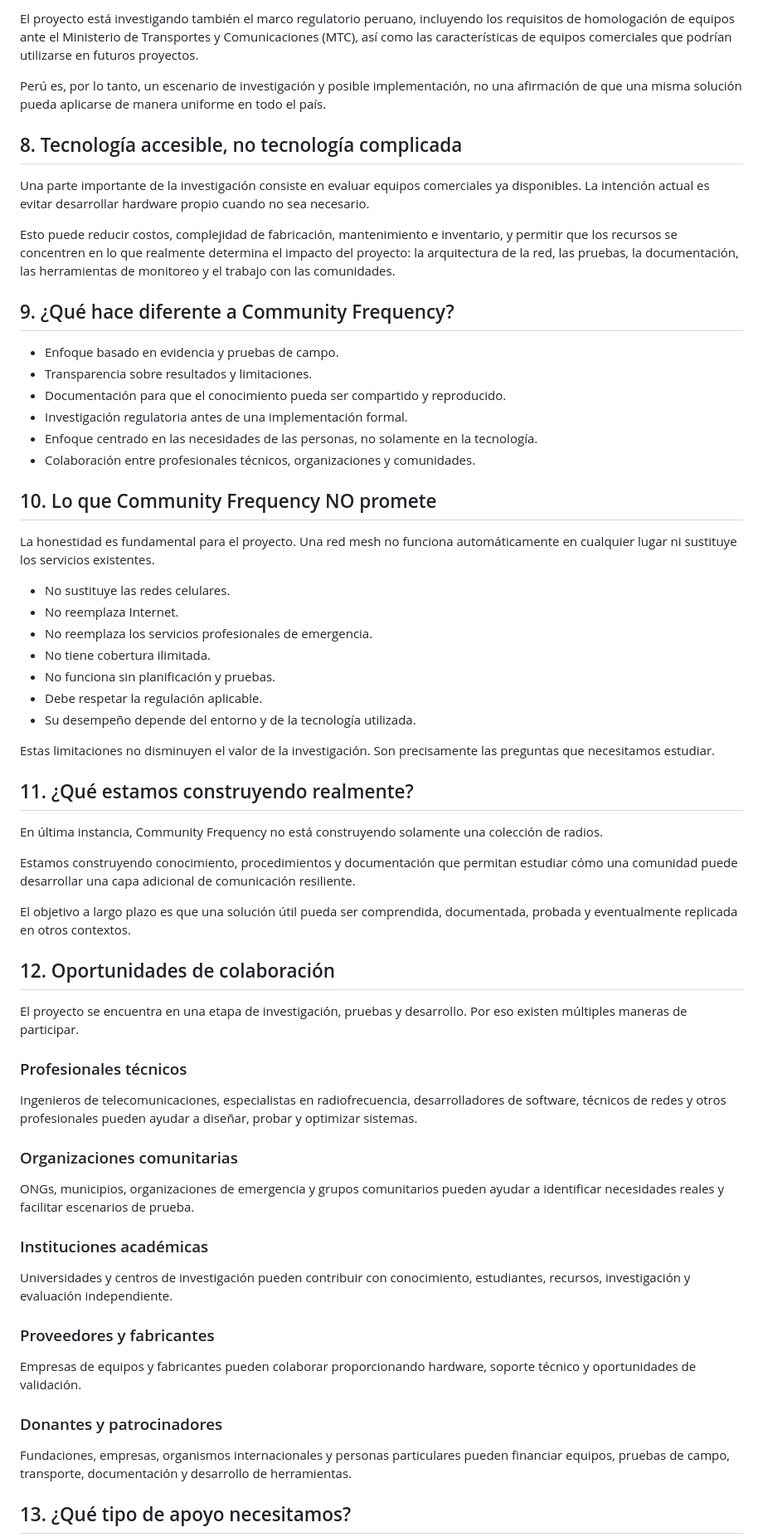
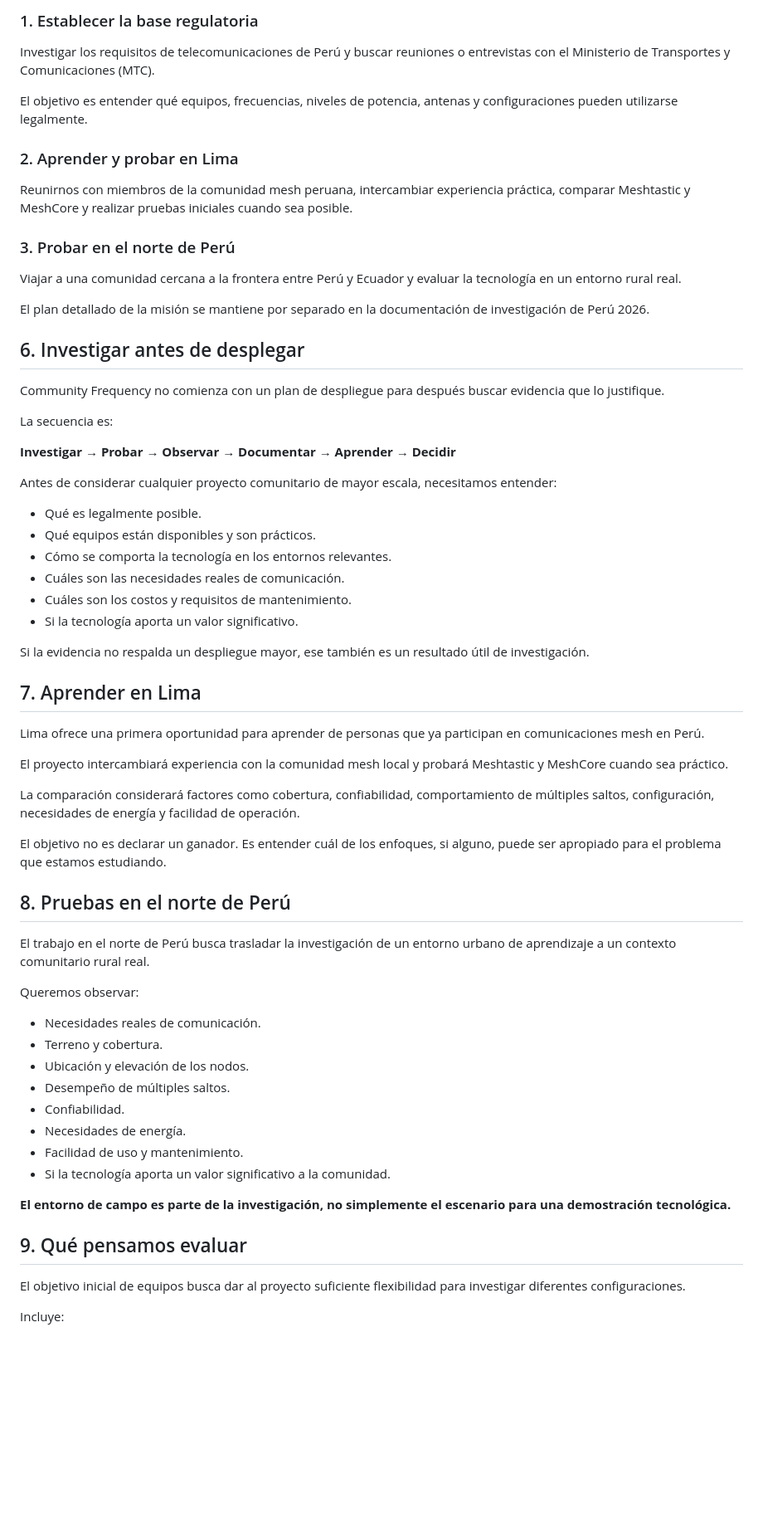
Before and after one commit to jurelex/community-frequency, a Markdown page: 07 - Media/Community Frequency - Presentación del Proyecto - Septiembre 2026.md, the part around one of its changes. Shown at 83% size. Rendered like a GitHub page; blank space fills up the shorter version.

Commit message:
Reframe Spanish project presentation around rural Peru research approach

```diff
--- a/07 - Media/Community Frequency - Presentación del Proyecto - Septiembre 2026.md
+++ b/07 - Media/Community Frequency - Presentación del Proyecto - Septiembre 2026.md
@@ -72,68 +57,69 @@ Perú ofrece un contexto particularmente interesante para esta investigación de
 
-El proyecto está investigando también el marco regulatorio peruano, incluyendo los requisitos de homologación de equipos ante el Ministerio de Transportes y Comunicaciones (MTC), así como las características de equipos comerciales que podrían utilizarse en futuros proyectos.
+### 1. Establecer la base regulatoria
 
-Perú es, por lo tanto, un escenario de investigación y posible implementación, no una afirmación de que una misma solución pueda aplicarse de manera uniforme en todo el país.
+Investigar los requisitos de telecomunicaciones de Perú y buscar reuniones o entrevistas con el Ministerio de Transportes y Comunicaciones (MTC).
 
-## 8. Tecnología accesible, no tecnología complicada
+El objetivo es entender qué equipos, frecuencias, niveles de potencia, antenas y configuraciones pueden utilizarse legalmente.
 
-Una parte importante de la investigación consiste en evaluar equipos comerciales ya disponibles. La intención actual es evitar desarrollar hardware propio cuando no sea necesario.
+### 2. Aprender y probar en Lima
 
-Esto puede reducir costos, complejidad de fabricación, mantenimiento e inventario, y permitir que los recursos se concentren en lo que realmente determina el impacto del proyecto: la arquitectura de la red, las pruebas, la documentación, las herramientas de monitoreo y el trabajo con las comunidades.
+Reunirnos con miembros de la comunidad mesh peruana, intercambiar experiencia práctica, comparar Meshtastic y MeshCore y realizar pruebas iniciales cuando sea posible.
 
-## 9. ¿Qué hace diferente a Community Frequency?
+### 3. Probar en el norte de Perú
 
-- Enfoque basado en evidencia y pruebas de campo.
-- Transparencia sobre resultados y limitaciones.
-- Documentación para que el conocimiento pueda ser compartido y reproducido.
-- Investigación regulatoria antes de una implementación formal.
-- Enfoque centrado en las necesidades de las personas, no solamente en la tecnología.
-- Colaboración entre profesionales técnicos, organizaciones y comunidades.
+Viajar a una comunidad cercana a la frontera entre Perú y Ecuador y evaluar la tecnología en un entorno rural real.
 
-## 10. Lo que Community Frequency NO promete
+El plan detallado de la misión se mantiene por separado en la documentación de investigación de Perú 2026.
 
-La honestidad es fundamental para el proyecto. Una red mesh no funciona automáticamente en cualquier lugar ni sustituye los servicios existentes.
+## 6. Investigar antes de desplegar
 
-- No sustituye las redes celulares.
-- No reemplaza Internet.
-- No reemplaza los servicios profesionales de emergencia.
-- No tiene cobertura ilimitada.
-- No funciona sin planificación y pruebas.
-- Debe respetar la regulación aplicable.
-- Su desempeño depende del entorno y de la tecnología utilizada.
+Community Frequency no comienza con un plan de despliegue para después buscar evidencia que lo justifique.
 
-Estas limitaciones no disminuyen el valor de la investigación. Son precisamente las preguntas que necesitamos estudiar.
+La secuencia es:
 
-## 11. ¿Qué estamos construyendo realmente?
+**Investigar → Probar → Observar → Documentar → Aprender → Decidir**
 
-En última instancia, Community Frequency no está construyendo solamente una colección de radios.
+Antes de considerar cualquier proyecto comunitario de mayor escala, necesitamos entender:
 
-Estamos construyendo conocimiento, procedimientos y documentación que permitan estudiar cómo una comunidad puede desarrollar una capa adicional de comunicación resiliente.
+- Qué es legalmente posible.
+- Qué equipos están disponibles y son prácticos.
+- Cómo se comporta la tecnología en los entornos relevantes.
+- Cuáles son las necesidades reales de comunicación.
+- Cuáles son los costos y requisitos de mantenimiento.
+- Si la tecnología aporta un valor significativo.
 
-El objetivo a largo plazo es que una solución útil pueda ser comprendida, documentada, probada y eventualmente replicada en otros contextos.
+Si la evidencia no respalda un despliegue mayor, ese también es un resultado útil de investigación.
 
-## 12. Oportunidades de colaboración
+## 7. Aprender en Lima
 
-El proyecto se encuentra en una etapa de investigación, pruebas y desarrollo. Por eso existen múltiples maneras de participar.
+Lima ofrece una primera oportunidad para aprender de personas que ya participan en comunicaciones mesh en Perú.
 
-### Profesionales técnicos
+El proyecto intercambiará experiencia con la comunidad mesh local y probará Meshtastic y MeshCore cuando sea práctico.
 
-Ingenieros de telecomunicaciones, especialistas en radiofrecuencia, desarrolladores de software, técnicos de redes y otros profesionales pueden ayudar a diseñar, probar y optimizar sistemas.
+La comparación considerará factores como cobertura, confiabilidad, comportamiento de múltiples saltos, configuración, necesidades de energía y facilidad de operación.
 
-### Organizaciones comunitarias
+El objetivo no es declarar un ganador. Es entender cuál de los enfoques, si alguno, puede ser apropiado para el problema que estamos estudiando.
 
-ONGs, municipios, organizaciones de emergencia y grupos comunitarios pueden ayudar a identificar necesidades reales y facilitar escenarios de prueba.
+## 8. Pruebas en el norte de Perú
 
-### Instituciones académicas
+El trabajo en el norte de Perú busca trasladar la investigación de un entorno urbano de aprendizaje a un contexto comunitario rural real.
 
-Universidades y centros de investigación pueden contribuir con conocimiento, estudiantes, recursos, investigación y evaluación independiente.
+Queremos observar:
 
-### Proveedores y fabricantes
+- Necesidades reales de comunicación.
+- Terreno y cobertura.
+- Ubicación y elevación de los nodos.
+- Desempeño de múltiples saltos.
+- Confiabilidad.
+- Necesidades de energía.
+- Facilidad de uso y mantenimiento.
+- Si la tecnología aporta un valor significativo a la comunidad.
 
-Empresas de equipos y fabricantes pueden colaborar proporcionando hardware, soporte técnico y oportunidades de validación.
+**El entorno de campo es parte de la investigación, no simplemente el escenario para una demostración tecnológica.**
 
-### Donantes y patrocinadores
+## 9. Qué pensamos evaluar
 
-Fundaciones, empresas, organismos internacionales y personas particulares pueden financiar equipos, pruebas de campo, transporte, documentación y desarrollo de herramientas.
+El objetivo inicial de equipos busca dar al proyecto suficiente flexibilidad para investigar diferentes configuraciones.
 
-## 13. ¿Qué tipo de apoyo necesitamos?
+Incluye:
 
```
Also changed, not shown: other parts of 07 - Media/Community Frequency - Presentación del Proyecto - Septiembre 2026.md (+119 -76 lines).
